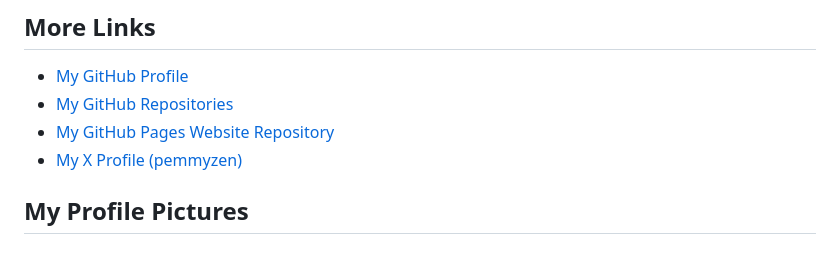
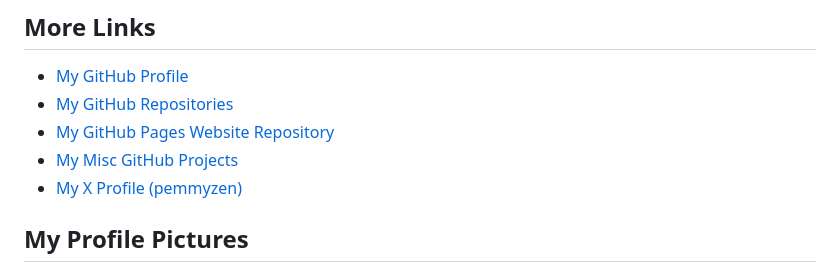
Before and after one commit to pemmyz/pemmyz.github.io, a Markdown page: README.md, the part around the change. Rendered like a GitHub page.

Commit message:
Update README.md added link to My Misc GitHub Projects

```diff
--- a/README.md
+++ b/README.md
@@ -92,6 +92,7 @@ Welcome to my GitHub Pages projects! 🎮
 - [My GitHub Profile](https://github.com/pemmyz)
 - [My GitHub Repositories](https://github.com/pemmyz?tab=repositories)
 - [My GitHub Pages Website Repository](https://github.com/pemmyz/pemmyz.github.io)
+- [My Misc GitHub Projects](https://pemmyz.github.io/misc.html)
 - [My X Profile (pemmyzen)](https://x.com/pemmyzen)
 
 ## My Profile Pictures
```
